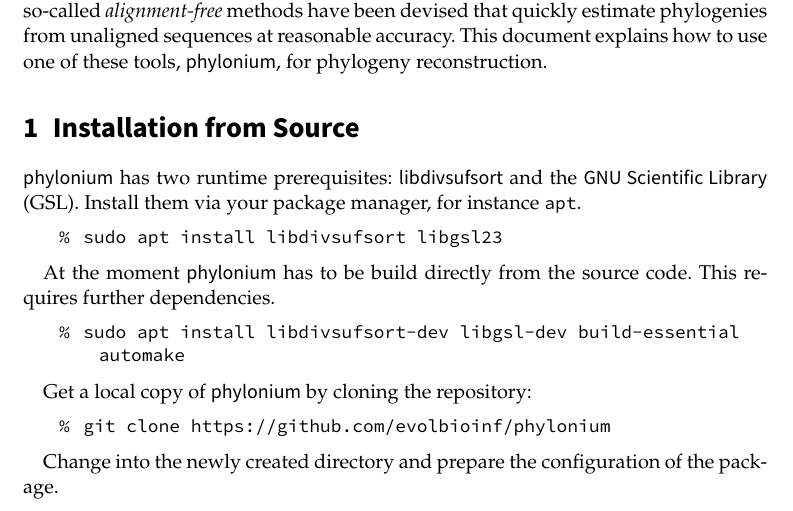
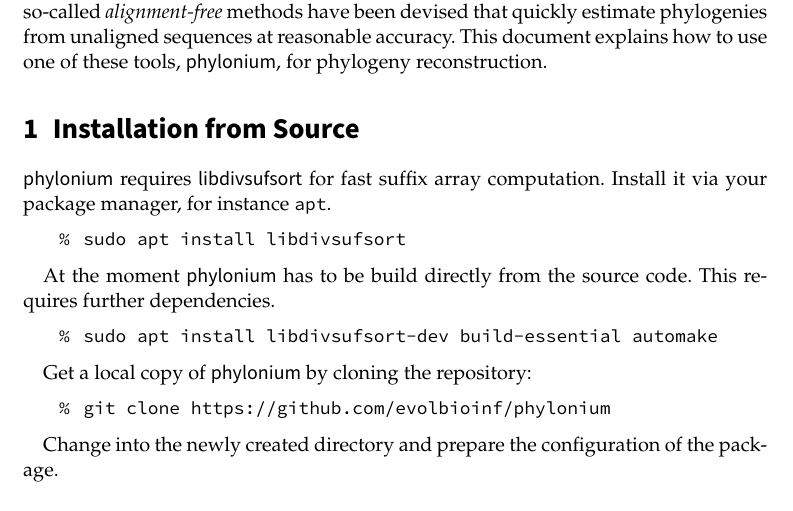
Before and after one commit to EvolBioInf/phylonium, a LaTeX document (documentation/manual.tex): part of page 1 of 6, cut so that both start at the same text. Compiled offline with pdfLaTeX.

Commit message:
update documentation

```diff
--- a/documentation/manual.tex
+++ b/documentation/manual.tex
@@ -44,16 +44,16 @@
 
 \section{Installation from Source}
 
-\phylonium has two runtime prerequisites: \tool{libdivsufsort} and the \tool{GNU Scientific Library} (GSL). Install them via your package manager, for instance \lstinline!apt!.
+\phylonium requires \tool{libdivsufsort} for fast suffix array computation. Install it via your package manager, for instance \lstinline!apt!.
 
 \begin{lstlisting}
-%  sudo apt install libdivsufsort libgsl23
+%  sudo apt install libdivsufsort
 \end{lstlisting}
 
 At the moment \phylonium has to be build directly from the source code. This requires further dependencies.
 
 \begin{lstlisting}
-%  sudo apt install libdivsufsort-dev libgsl-dev build-essential automake
+%  sudo apt install libdivsufsort-dev build-essential automake
 \end{lstlisting}
 
 Get a local copy of \phylonium by cloning the repository:
```
Also changed, not shown: documentation/manual.pdf, 1 other file.
